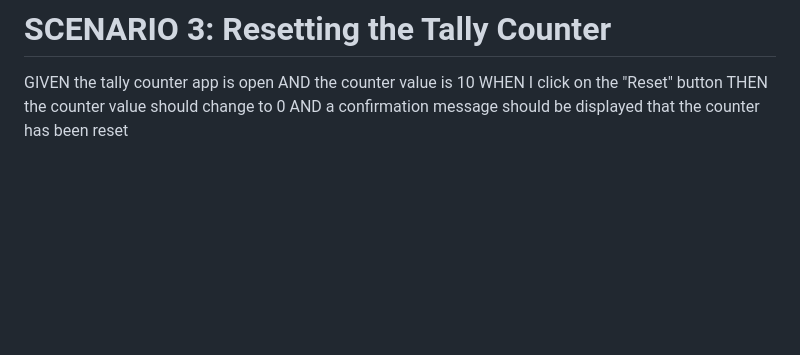
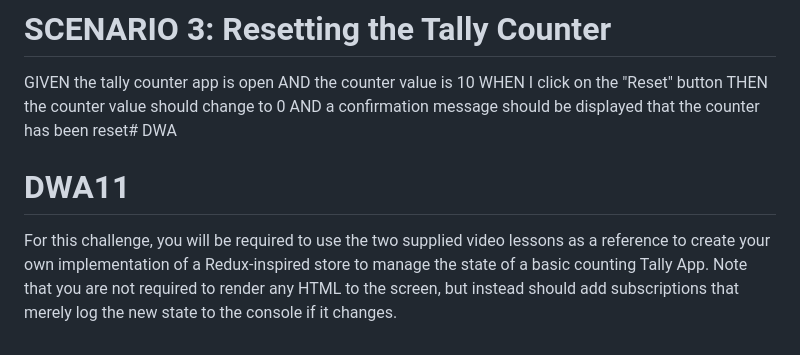
Before and after one commit to taylordavids1021/DWA1_GitHub, a Markdown page: README.md, the part around the change. Rendered like a GitHub page; blank space fills up the shorter version.

Commit message:
Instructions for DWA11

```diff
--- a/README.md
+++ b/README.md
@@ -77,4 +77,8 @@ In this module, I am required to use the Shoelace component library in a brand-n
  AND the counter value is 10
  WHEN I click on the "Reset" button
  THEN the counter value should change to 0
- AND a confirmation message should be displayed that the counter has been reset
+ AND a confirmation message should be displayed that the counter has been reset# DWA
+
+# DWA11
+
+For this challenge, you will be required to use the two supplied video lessons as a reference to create your own implementation of a Redux-inspired store to manage the state of a basic counting Tally App. Note that you are not required to render any HTML to the screen, but instead should add subscriptions that merely log the new state to the console if it changes.
```
